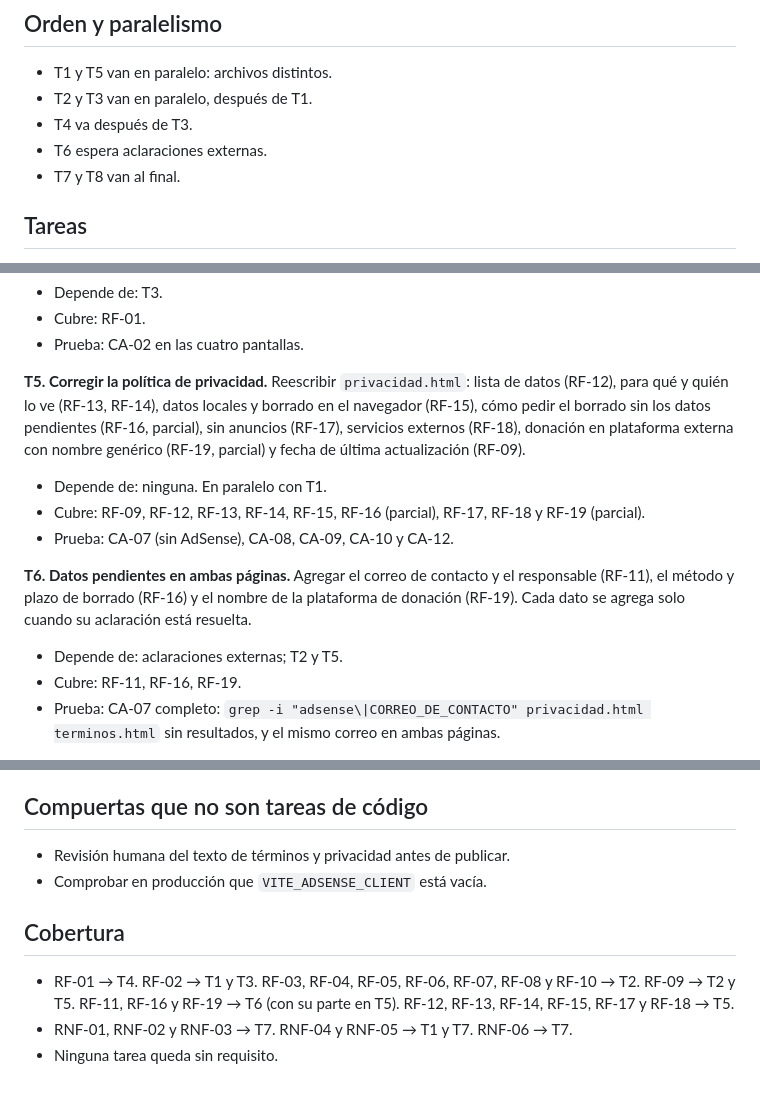
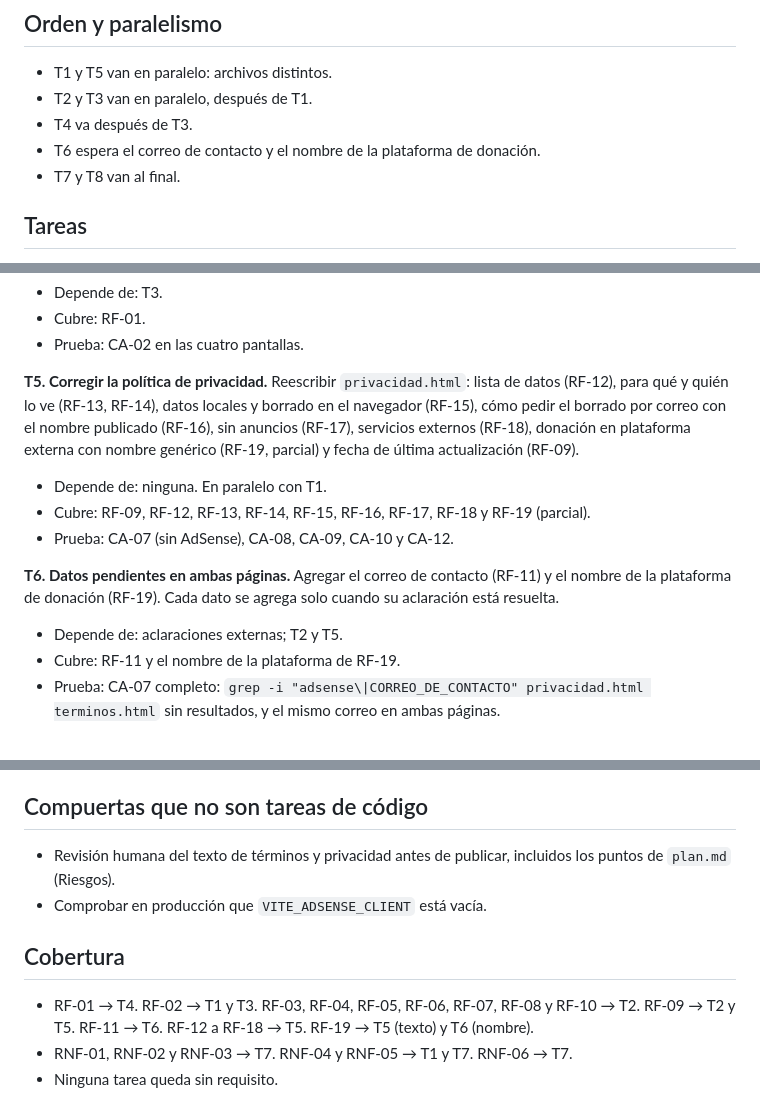
Before and after one commit to Esaban17/chamusqueros, a Markdown page: specs/terminos-condiciones/tasks.md, 3 parts joined by grey strips. Rendered like a GitHub page.

```diff
--- a/specs/terminos-condiciones/tasks.md
+++ b/specs/terminos-condiciones/tasks.md
@@ -7,7 +7,7 @@ Cada tarea es un commit. "Cubre" lista RF, RNF y CA del spec. Antes de fusionar
 - T1 y T5 van en paralelo: archivos distintos.
 - T2 y T3 van en paralelo, después de T1.
 - T4 va después de T3.
-- T6 espera aclaraciones externas.
+- T6 espera el correo de contacto y el nombre de la plataforma de donación.
 - T7 y T8 van al final.
 
 ## Tareas
@@ -32,14 +32,14 @@ Cada tarea es un commit. "Cubre" lista RF, RNF y CA del spec. Antes de fusionar
 - Cubre: RF-01.
 - Prueba: CA-02 en las cuatro pantallas.
 
-**T5. Corregir la política de privacidad.** Reescribir `privacidad.html`: lista de datos (RF-12), para qué y quién lo ve (RF-13, RF-14), datos locales y borrado en el navegador (RF-15), cómo pedir el borrado sin los datos pendientes (RF-16, parcial), sin anuncios (RF-17), servicios externos (RF-18), donación en plataforma externa con nombre genérico (RF-19, parcial) y fecha de última actualización (RF-09).
+**T5. Corregir la política de privacidad.** Reescribir `privacidad.html`: lista de datos (RF-12), para qué y quién lo ve (RF-13, RF-14), datos locales y borrado en el navegador (RF-15), cómo pedir el borrado por correo con el nombre publicado (RF-16), sin anuncios (RF-17), servicios externos (RF-18), donación en plataforma externa con nombre genérico (RF-19, parcial) y fecha de última actualización (RF-09).
 - Depende de: ninguna. En paralelo con T1.
-- Cubre: RF-09, RF-12, RF-13, RF-14, RF-15, RF-16 (parcial), RF-17, RF-18 y RF-19 (parcial).
+- Cubre: RF-09, RF-12, RF-13, RF-14, RF-15, RF-16, RF-17, RF-18 y RF-19 (parcial).
 - Prueba: CA-07 (sin AdSense), CA-08, CA-09, CA-10 y CA-12.
 
-**T6. Datos pendientes en ambas páginas.** Agregar el correo de contacto y el responsable (RF-11), el método y plazo de borrado (RF-16) y el nombre de la plataforma de donación (RF-19). Cada dato se agrega solo cuando su aclaración está resuelta.
+**T6. Datos pendientes en ambas páginas.** Agregar el correo de contacto (RF-11) y el nombre de la plataforma de donación (RF-19). Cada dato se agrega solo cuando su aclaración está resuelta.
 - Depende de: aclaraciones externas; T2 y T5.
-- Cubre: RF-11, RF-16, RF-19.
+- Cubre: RF-11 y el nombre de la plataforma de RF-19.
 - Prueba: CA-07 completo: `grep -i "adsense\|CORREO_DE_CONTACTO" privacidad.html terminos.html` sin resultados, y el mismo correo en ambas páginas.
 
 **T7. Verificación de presentación.** Revisar 360 px, 1280 px, contraste en claro y en oscuro, y la red al abrir cada página y al abrir el juego.
@@ -58,11 +58,11 @@ Cada tarea es un commit. "Cubre" lista RF, RNF y CA del spec. Antes de fusionar
 
 ## Compuertas que no son tareas de código
 
-- Revisión humana del texto de términos y privacidad antes de publicar.
+- Revisión humana del texto de términos y privacidad antes de publicar, incluidos los puntos de `plan.md` (Riesgos).
 - Comprobar en producción que `VITE_ADSENSE_CLIENT` está vacía.
 
 ## Cobertura
 
-- RF-01 → T4. RF-02 → T1 y T3. RF-03, RF-04, RF-05, RF-06, RF-07, RF-08 y RF-10 → T2. RF-09 → T2 y T5. RF-11, RF-16 y RF-19 → T6 (con su parte en T5). RF-12, RF-13, RF-14, RF-15, RF-17 y RF-18 → T5.
+- RF-01 → T4. RF-02 → T1 y T3. RF-03, RF-04, RF-05, RF-06, RF-07, RF-08 y RF-10 → T2. RF-09 → T2 y T5. RF-11 → T6. RF-12 a RF-18 → T5. RF-19 → T5 (texto) y T6 (nombre).
 - RNF-01, RNF-02 y RNF-03 → T7. RNF-04 y RNF-05 → T1 y T7. RNF-06 → T7.
 - Ninguna tarea queda sin requisito.
```
Also changed, not shown: specs/terminos-condiciones/plan.md (+3 -2 lines), specs/terminos-condiciones/spec.md (+7 -13 lines).
